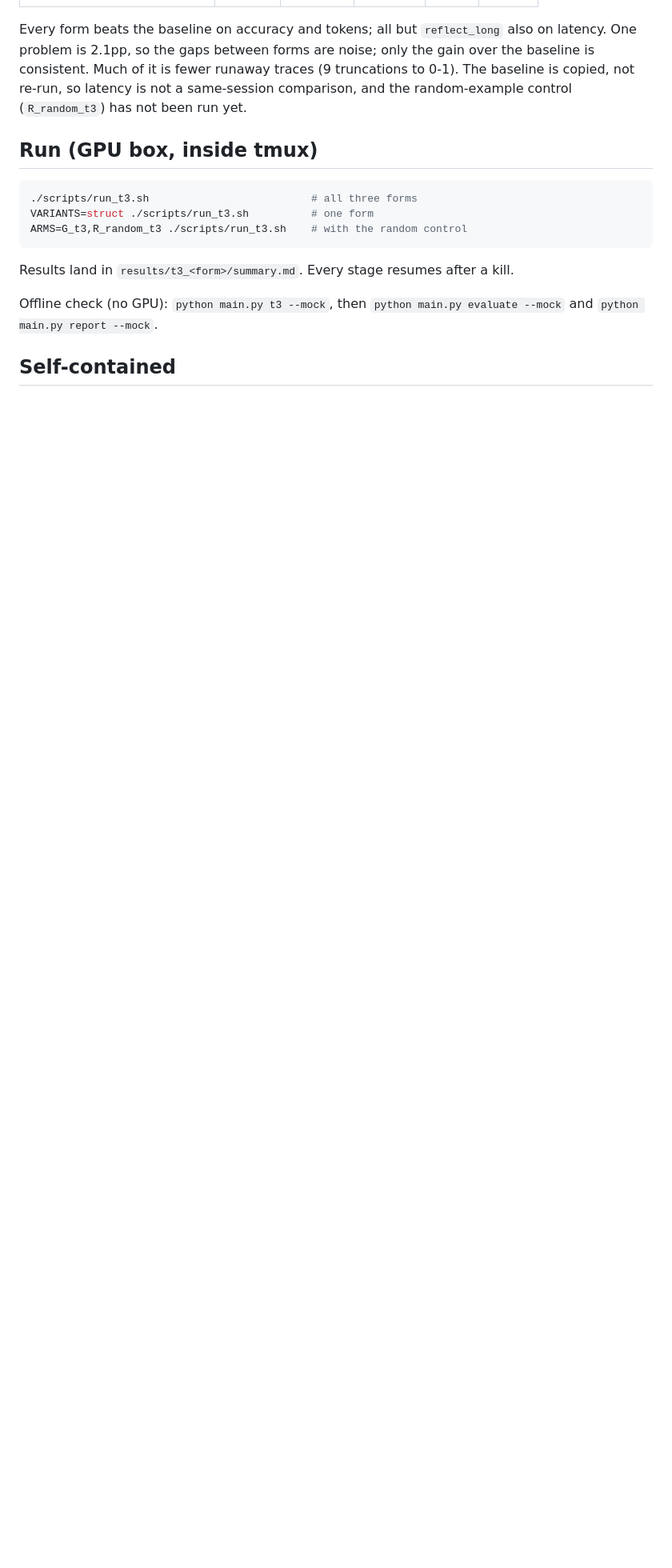
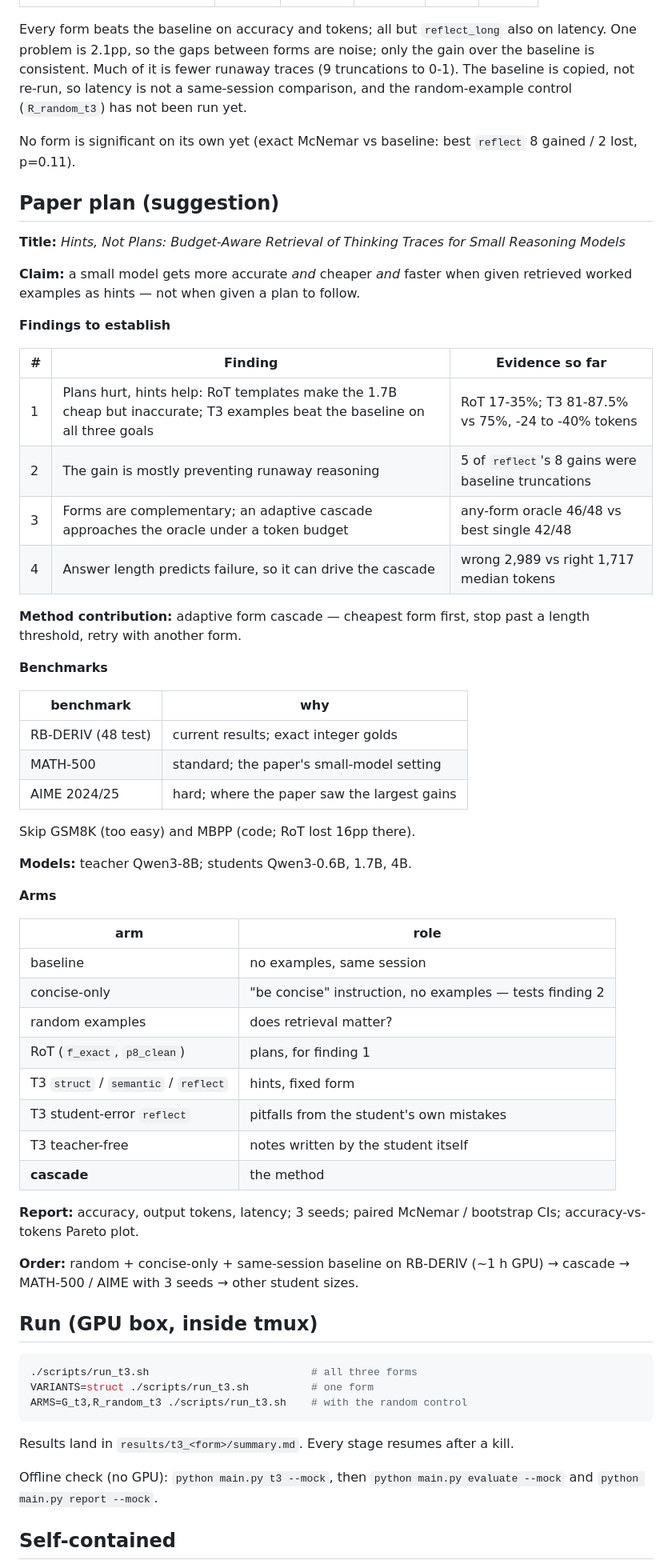
Before and after one commit to atique-ahmad-01/PatternDistill, a Markdown page: t3-rag-thinking-traces/README.md, the part around the change. Shown at 80% size. Rendered like a GitHub page; blank space fills up the shorter version.

Commit message:
T3 README: significance note and paper plan
Adds the exact McNemar result (best form reflect, p=0.11) and a suggested
paper plan: title, findings with current evidence, benchmarks, models,
arms and run order.

Co-Authored-By: Claude Opus 5.5 (1M context) <noreply@anthropic.com>

````diff
--- a/t3-rag-thinking-traces/README.md
+++ b/t3-rag-thinking-traces/README.md
@@ -55,6 +55,60 @@ traces (9 truncations to 0-1). The baseline is copied, not re-run, so latency
 is not a same-session comparison, and the random-example control
 (`R_random_t3`) has not been run yet.
 
+No form is significant on its own yet (exact McNemar vs baseline: best
+`reflect` 8 gained / 2 lost, p=0.11).
+
+## Paper plan (suggestion)
+
+**Title:** *Hints, Not Plans: Budget-Aware Retrieval of Thinking Traces for
+Small Reasoning Models*
+
+**Claim:** a small model gets more accurate *and* cheaper *and* faster when
+given retrieved worked examples as hints — not when given a plan to follow.
+
+**Findings to establish**
+
+| # | Finding | Evidence so far |
+|---|---|---|
+| 1 | Plans hurt, hints help: RoT templates make the 1.7B cheap but inaccurate; T3 examples beat the baseline on all three goals | RoT 17-35%; T3 81-87.5% vs 75%, -24 to -40% tokens |
+| 2 | The gain is mostly preventing runaway reasoning | 5 of `reflect`'s 8 gains were baseline truncations |
+| 3 | Forms are complementary; an adaptive cascade approaches the oracle under a token budget | any-form oracle 46/48 vs best single 42/48 |
+| 4 | Answer length predicts failure, so it can drive the cascade | wrong 2,989 vs right 1,717 median tokens |
+
+**Method contribution:** adaptive form cascade — cheapest form first, stop past
+a length threshold, retry with another form.
+
+**Benchmarks**
+
+| benchmark | why |
+|---|---|
+| RB-DERIV (48 test) | current results; exact integer golds |
+| MATH-500 | standard; the paper's small-model setting |
+| AIME 2024/25 | hard; where the paper saw the largest gains |
+
+Skip GSM8K (too easy) and MBPP (code; RoT lost 16pp there).
+
+**Models:** teacher Qwen3-8B; students Qwen3-0.6B, 1.7B, 4B.
+
+**Arms**
+
+| arm | role |
+|---|---|
+| baseline | no examples, same session |
+| concise-only | "be concise" instruction, no examples — tests finding 2 |
+| random examples | does retrieval matter? |
+| RoT (`f_exact`, `p8_clean`) | plans, for finding 1 |
+| T3 `struct` / `semantic` / `reflect` | hints, fixed form |
+| T3 student-error `reflect` | pitfalls from the student's own mistakes |
+| T3 teacher-free | notes written by the student itself |
+| **cascade** | the method |
+
+**Report:** accuracy, output tokens, latency; 3 seeds; paired McNemar /
+bootstrap CIs; accuracy-vs-tokens Pareto plot.
+
+**Order:** random + concise-only + same-session baseline on RB-DERIV (~1 h GPU)
+→ cascade → MATH-500 / AIME with 3 seeds → other student sizes.
+
 ## Run (GPU box, inside tmux)
 
 ```bash
````
